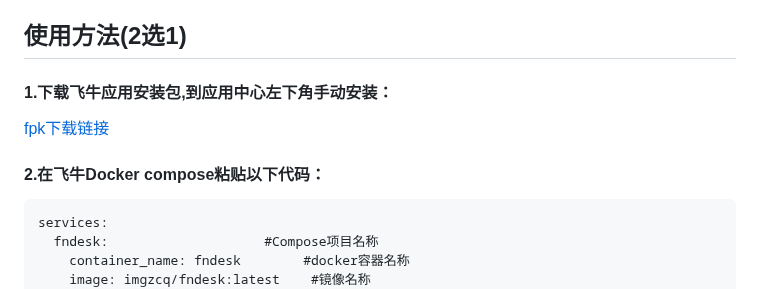
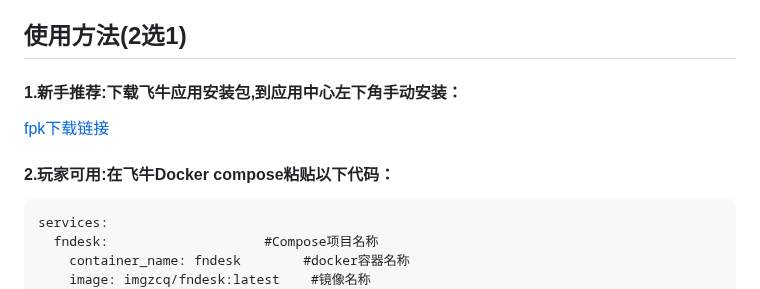
Before and after one commit to IMGZCQ/fndesk, a Markdown page: README.md, the part around the change. GitHub-like rendering.

```diff
--- a/README.md
+++ b/README.md
@@ -48,11 +48,11 @@
 ## <span style="color:#118ab2">使用方法(2选1)</span>
 
 <div style="background-color: #e6f7ff; padding: 20px; border-radius: 10px; margin-bottom: 20px;">
-   <h4 style="margin-top: 0;">1.下载飞牛应用安装包,到应用中心左下角手动安装：</h4>
+   <h4 style="margin-top: 0;">1.新手推荐:下载飞牛应用安装包,到应用中心左下角手动安装：</h4>
 
   [fpk下载链接](https://share.feijipan.com/s/OSYzYtVf "点击我没错了")
 
-  <h4 style="margin-top: 0;">2.在飞牛Docker compose粘贴以下代码：</h4>
+  <h4 style="margin-top: 0;">2.玩家可用:在飞牛Docker compose粘贴以下代码：</h4>
 
   <div style="background-color: #1e293b; color: #e2e8f0; padding: 15px; border-radius: 8px; overflow-x: auto;">
     <pre><code>services:
```
